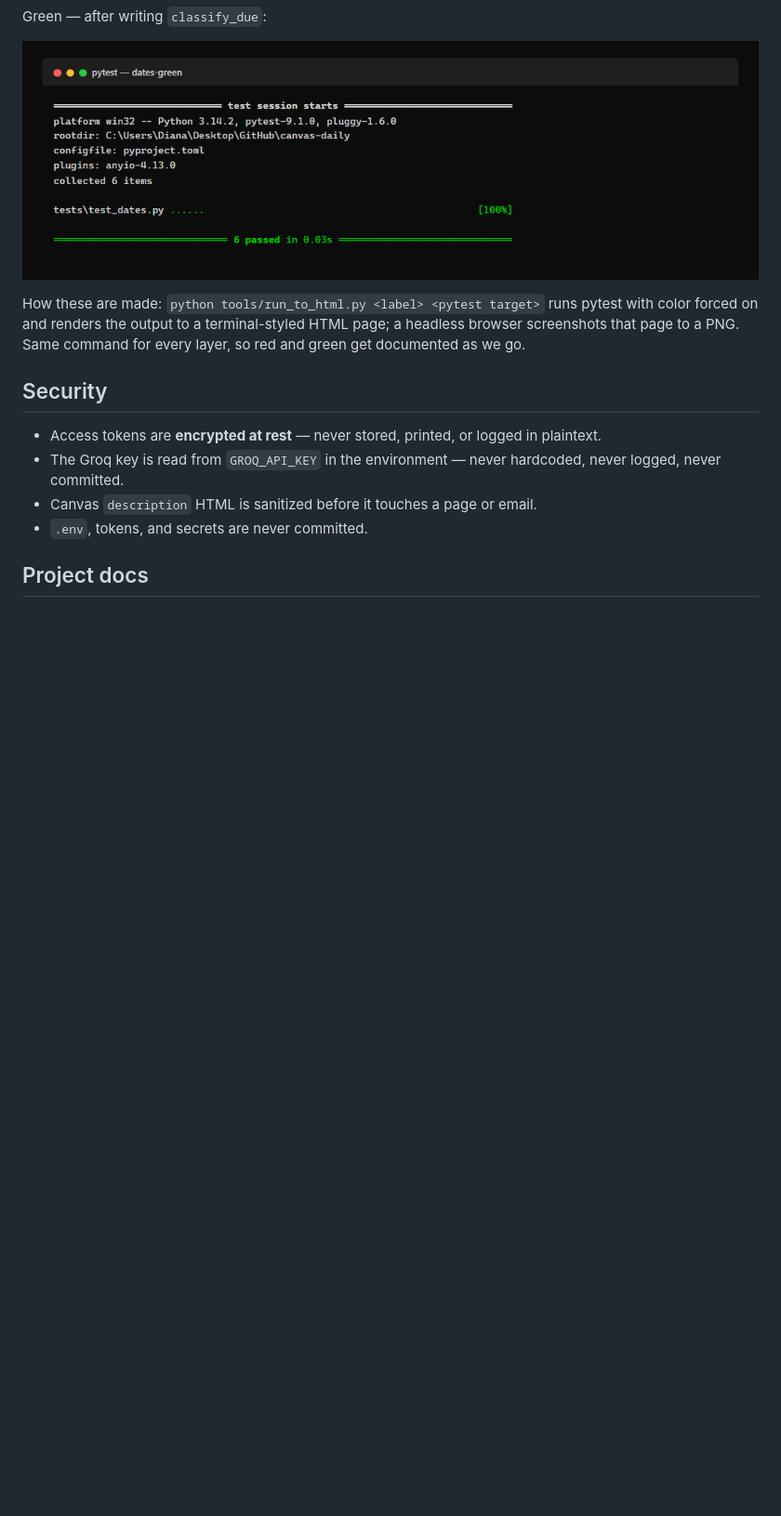
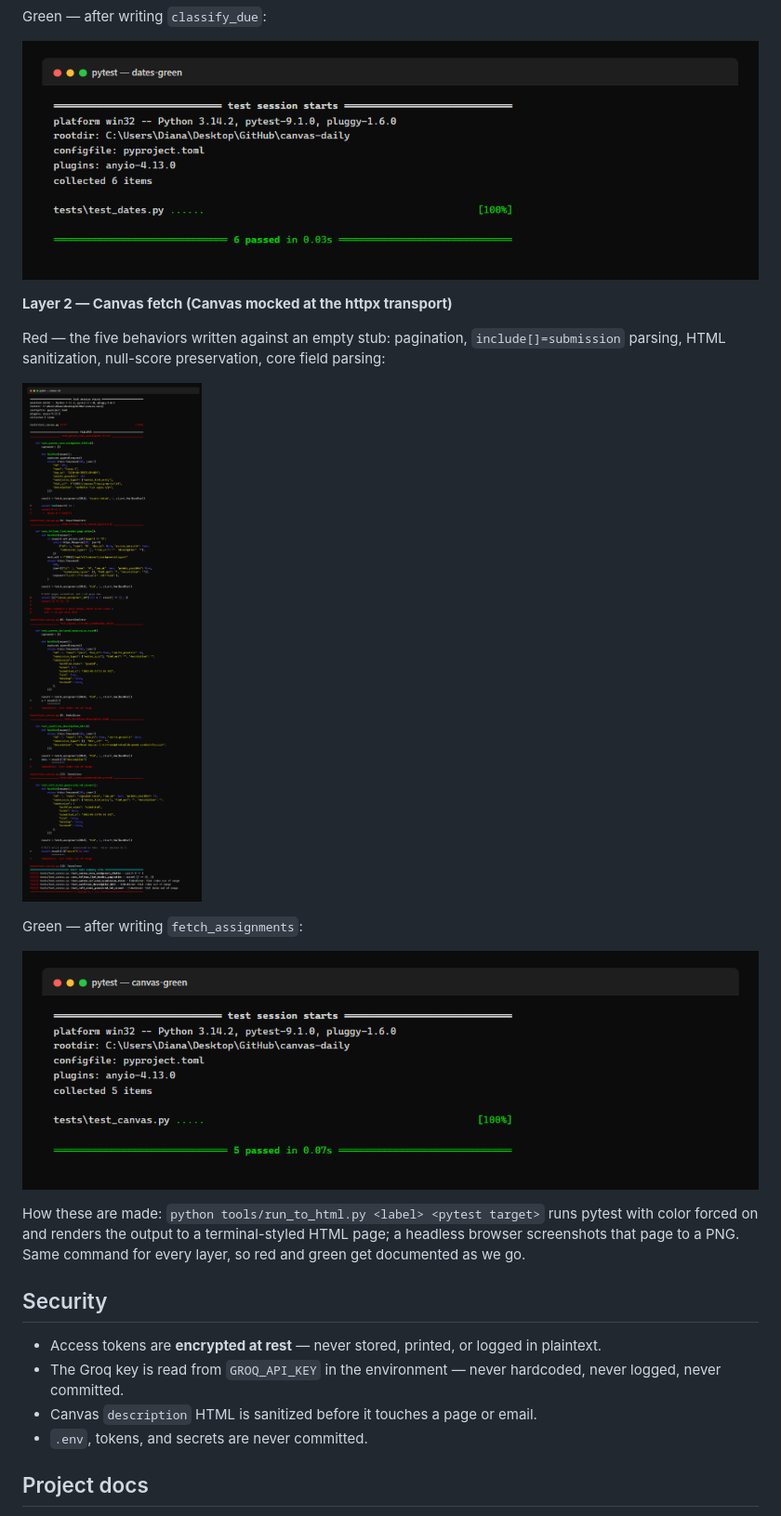
Before and after one commit to DBusch-Developer/canvas-daily, a Markdown page: README.md, the part around the change. Shown: that part at 93% size. GitHub-like rendering; pictures changed too: docs/test-evidence/canvas-green.png (added), docs/test-evidence/canvas-red.png (added); blank space fills up the shorter version.

Commit message:
Add Canvas fetch layer: pagination, submission parsing, sanitization, null score

```diff
--- a/README.md
+++ b/README.md
@@ -75,6 +75,16 @@ Green — after writing `classify_due`:
 
 ![Date tests passing — six green passes](docs/test-evidence/dates-green.png)
 
+**Layer 2 — Canvas fetch (Canvas mocked at the httpx transport)**
+
+Red — the five behaviors written against an empty stub: pagination, `include[]=submission` parsing, HTML sanitization, null-score preservation, core field parsing:
+
+![Canvas fetch tests failing — five red failures](docs/test-evidence/canvas-red.png)
+
+Green — after writing `fetch_assignments`:
+
+![Canvas fetch tests passing — five green passes](docs/test-evidence/canvas-green.png)
+
 How these are made: `python tools/run_to_html.py <label> <pytest target>` runs pytest with color forced on and renders the output to a terminal-styled HTML page; a headless browser screenshots that page to a PNG. Same command for every layer, so red and green get documented as we go.
 
 ## Security
```
Also changed, not shown: 5 other files.
